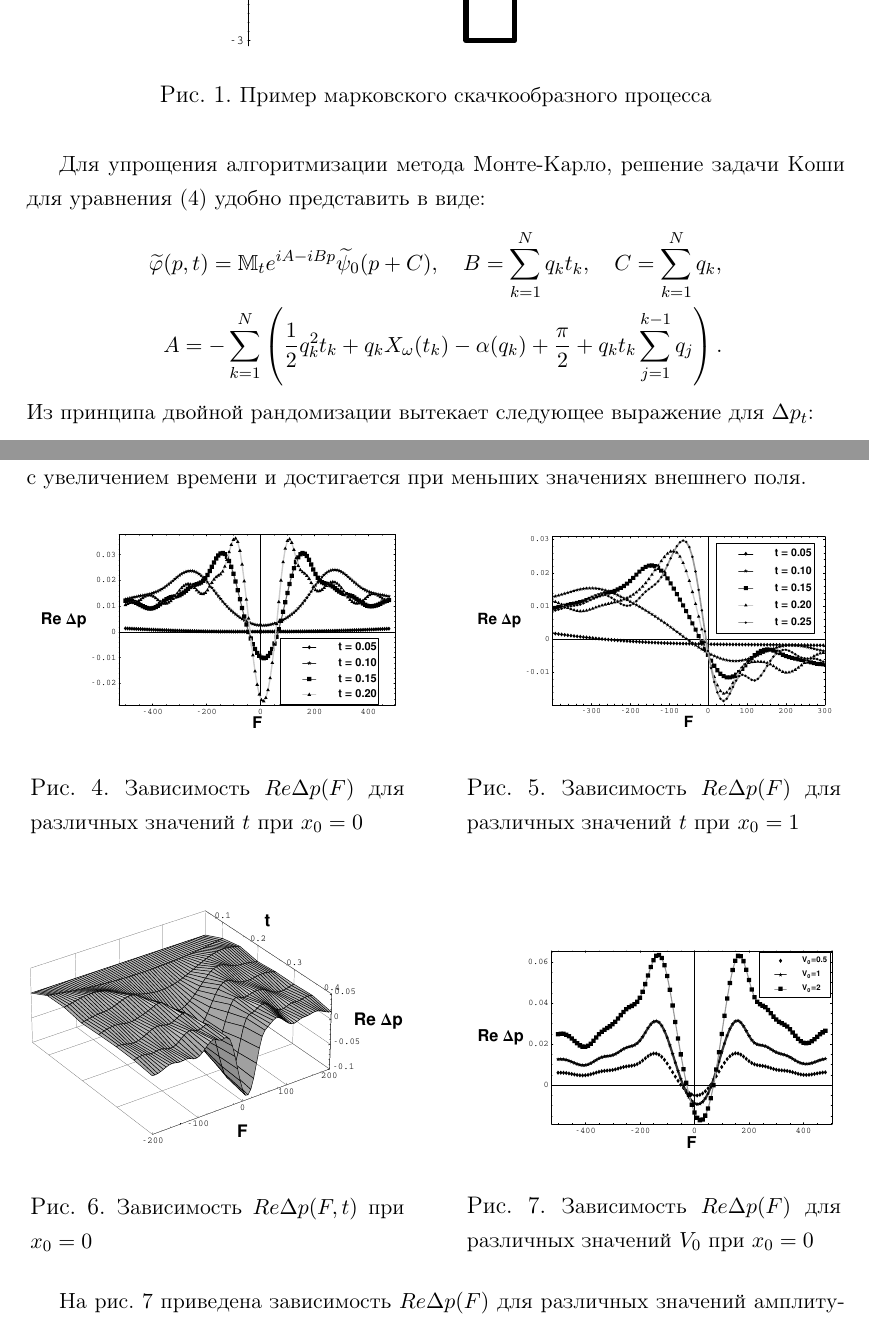
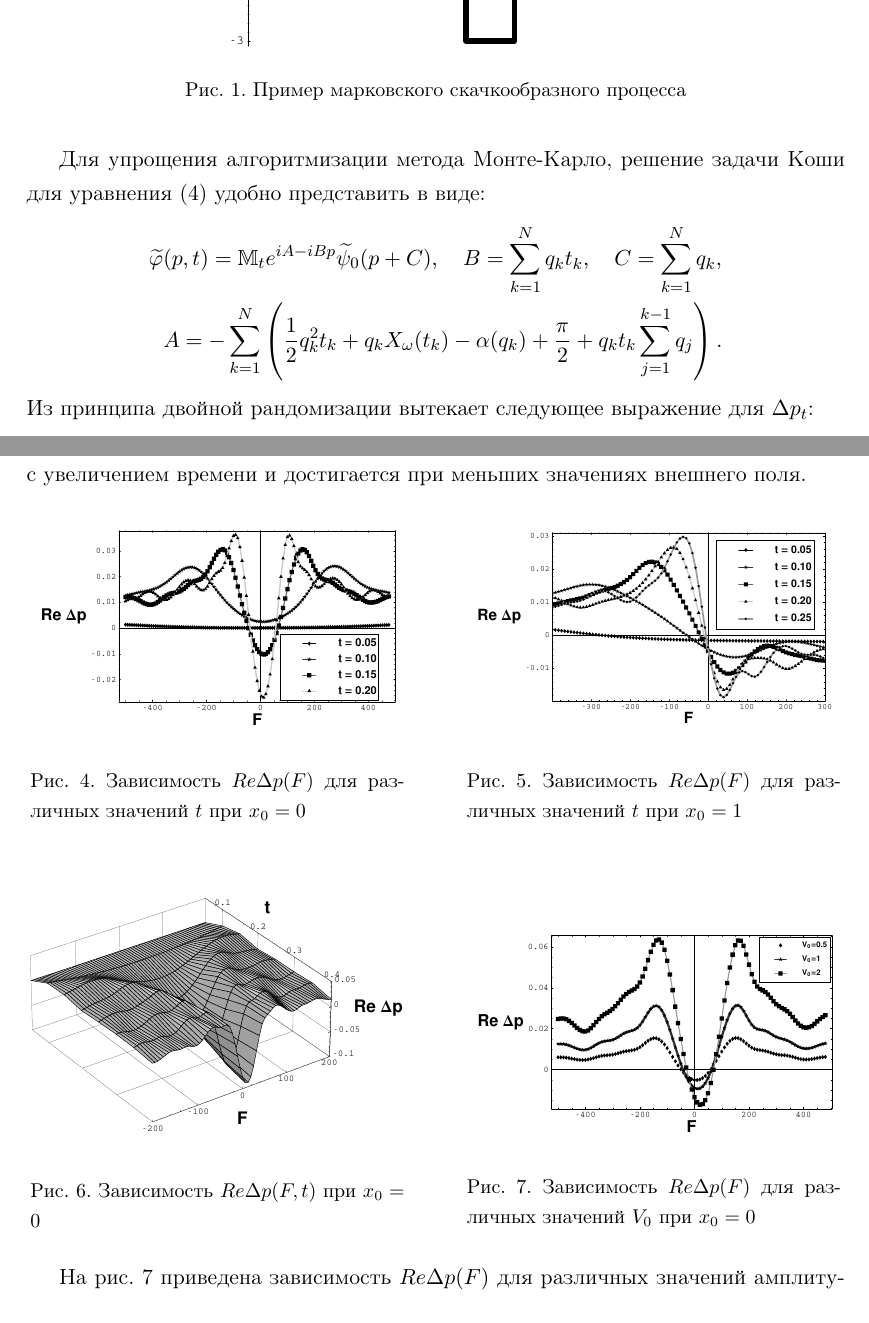
Before and after one commit to Mbaroudi/junk, a LaTeX document (zoldatoff/tex/article/article.tex): two parts of pages 4 and 6 of 7, joined at a grey line, cut so that both start at the same text. Compiled offline with pdfLaTeX; the source files are stored in an older character set and shown here as Unicode.

Commit message:
Captions with smaller font

```diff
--- a/zoldatoff/tex/article/article.tex
+++ b/zoldatoff/tex/article/article.tex
@@ -148,7 +144,7 @@
 
 \begin{figure}[hb]
 \begin{center}
-	\epsfig{figure=03.eps,width=0.45\textwidth}	\caption{\small Пример марковского скачкообразного процесса}	\label{fig_Mark}
+	\epsfig{figure=03.eps,width=0.45\textwidth}	\caption{Пример марковского скачкообразного процесса}	\label{fig_Mark}
 \end{center}
 \end{figure}
 
@@ -223,22 +219,22 @@
 \begin{figure}[hb]
 \centering
 \begin{minipage}[b]{0.4\textwidth}
-\epsfig{figure=t_x0.eps,width=\linewidth}\caption{\small Зависимость $Re\Delta p(F)$ для различных значений $t$ при $x_0=0$}\label{fig_Re_p_t0}
+\epsfig{figure=t_x0.eps,width=\linewidth}\caption{Зависимость $Re\Delta p(F)$ для различных значений $t$ при $x_0=0$}\label{fig_Re_p_t0}
 \end{minipage}
 \hspace{0.05\textwidth}
 \begin{minipage}[b]{0.4\textwidth}
-\epsfig{figure=t_x1.eps,width=\linewidth}\caption{\small Зависимость $Re\Delta p(F)$ для различных значений $t$ при $x_0=1$}\label{fig_Re_p_t1}
+\epsfig{figure=t_x1.eps,width=\linewidth}\caption{Зависимость $Re\Delta p(F)$ для различных значений $t$ при $x_0=1$}\label{fig_Re_p_t1}
 \end{minipage}
 \end{figure}
 
 \begin{figure}[hb]
 \centering
 \begin{minipage}[b]{0.4\textwidth}
-\epsfig{figure=t_x0_3d.eps,width=\linewidth}\caption{\small Зависимость $Re\Delta p(F,t)$ при $x_0=0$}\label{fig_Re_p_t}
+\epsfig{figure=t_x0_3d.eps,width=\linewidth}\caption{Зависимость $Re\Delta p(F,t)$ при $x_0=0$}\label{fig_Re_p_t}
 \end{minipage}
 \hspace{0.05\textwidth}
 \begin{minipage}[b]{0.4\textwidth}
-\epsfig{figure=V0_x0p0.eps,width=\linewidth}\caption{\small Зависимость $Re\Delta p(F)$ для различных значений $V_0$ при $x_0=0$ }\label{fig_Re_p_V}
+\epsfig{figure=V0_x0p0.eps,width=\linewidth}\caption{Зависимость $Re\Delta p(F)$ для различных значений $V_0$ при $x_0=0$ }\label{fig_Re_p_V}
 \end{minipage}
 \end{figure}
 
```
Also changed, not shown: zoldatoff/tex/article/article.tex (23 more changed lines).
